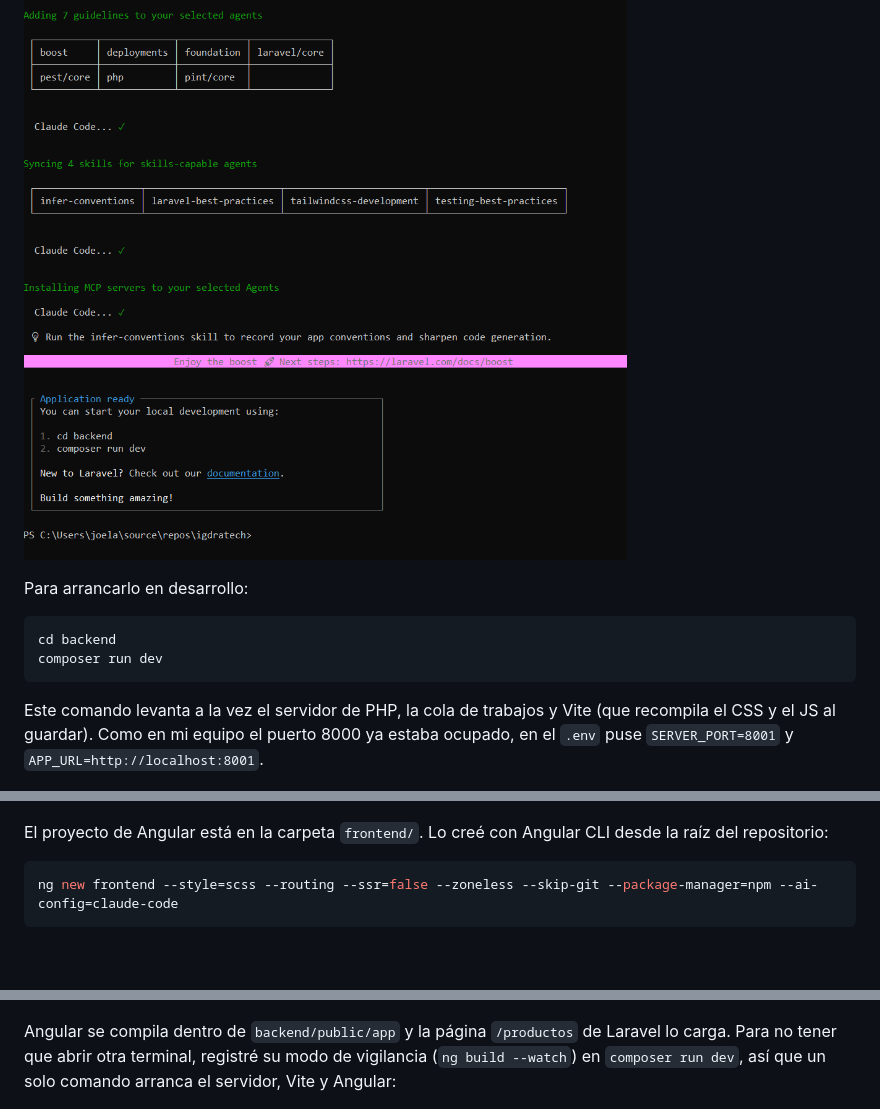
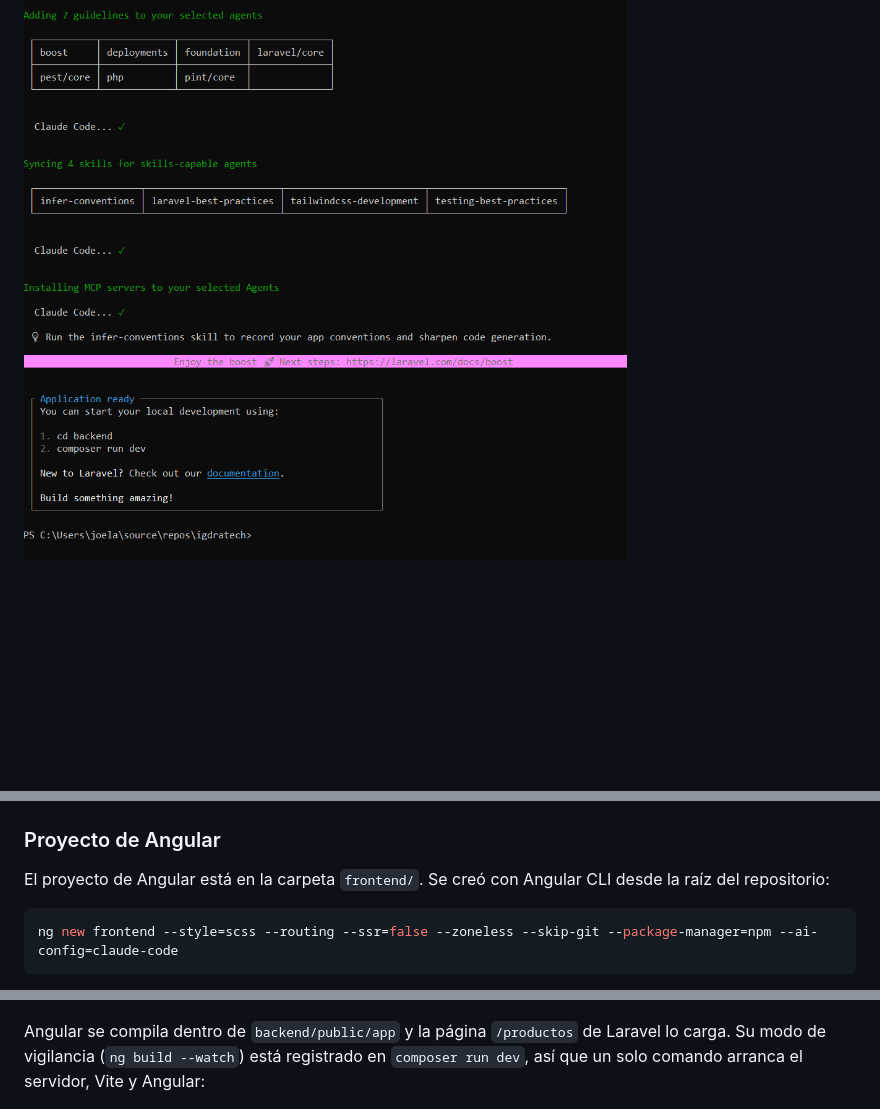
Before and after one commit to Joardoo/igdratech, a Markdown page: README.md, 3 parts joined by grey strips. Rendered like a GitHub page; blank space fills up the shorter version.

````diff
--- a/README.md
+++ b/README.md
@@ -57,20 +136,11 @@ El instalador también configura [Laravel Boost](https://laravel.com/docs/boost)
 
 ![Proyecto creado](docs/capturas/instalacion/05-laravel-listo.png)
 
-Para arrancarlo en desarrollo:
-
-```powershell
-cd backend
-composer run dev
-```
-
-Este comando levanta a la vez el servidor de PHP, la cola de trabajos y Vite (que recompila el CSS
-y el JS al guardar). Como en mi equipo el puerto 8000 ya estaba ocupado, en el `.env` puse
-`SERVER_PORT=8001` y `APP_URL=http://localhost:8001`.
-
 ![Página de bienvenida de Laravel](docs/capturas/instalacion/06-laravel-bienvenida.png)
 
-El proyecto de Angular está en la carpeta `frontend/`. Lo creé con Angular CLI desde la raíz del
+### Proyecto de Angular
+
+El proyecto de Angular está en la carpeta `frontend/`. Se creó con Angular CLI desde la raíz del
 repositorio:
 
 ```powershell
@@ -87,9 +157,9 @@ ng new frontend --style=scss --routing --ssr=false --zoneless --skip-git --packa
 
 ![Creación del proyecto con ng new](docs/capturas/instalacion/07-angular-new.png)
 
-Angular se compila dentro de `backend/public/app` y la página `/productos` de Laravel lo carga.
-Para no tener que abrir otra terminal, registré su modo de vigilancia (`ng build --watch`) en
-`composer run dev`, así que un solo comando arranca el servidor, Vite y Angular:
+Angular se compila dentro de `backend/public/app` y la página `/productos` de Laravel lo carga. Su
+modo de vigilancia (`ng build --watch`) está registrado en `composer run dev`, así que un solo
+comando arranca el servidor, Vite y Angular:
 
 ![composer run dev con el proceso de Angular](docs/capturas/instalacion/08-composer-run-dev.png)
 
````
Also changed, not shown: other parts of README.md (+91 -12 lines), docs/capturas/web/01-inicio.png (added), docs/capturas/web/02-productos.png (added), docs/capturas/web/03-detalle-producto.png (added), docs/capturas/web/04-contacto.png (added), docs/capturas/web/05-sobre-nosotros.png (added), docs/capturas/web/06-inicio-movil.png (added).
